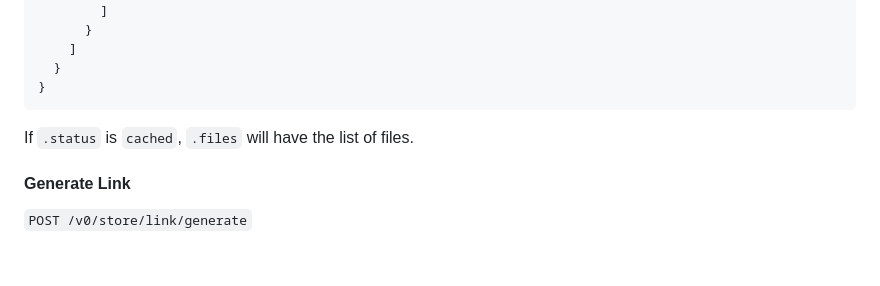
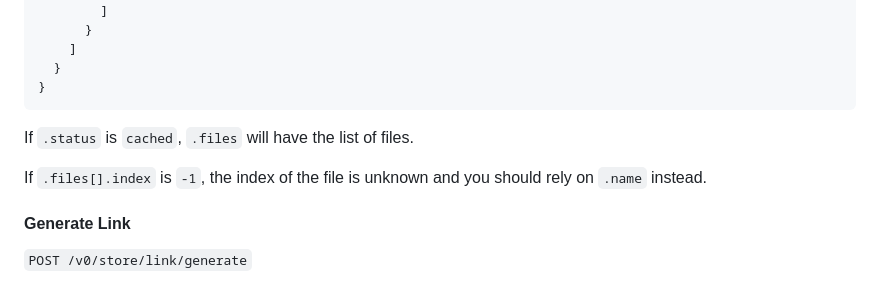
Before and after one commit to th3w1zard1/stremthru, a Markdown page: README.md, the part around the change. Drawn GitHub-style; blank space fills up the shorter version.

Commit message:
docs(store): mention check magnet files index -1

```diff
--- a/README.md
+++ b/README.md
@@ -240,6 +240,8 @@ Check manget links.
 
 If `.status` is `cached`, `.files` will have the list of files.
 
+If `.files[].index` is `-1`, the index of the file is unknown and you should rely on `.name` instead.
+
 #### Generate Link
 
 `POST /v0/store/link/generate`
```
